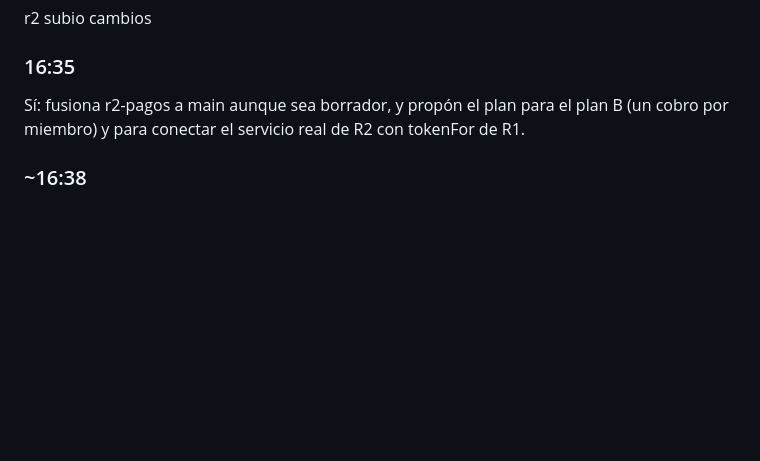
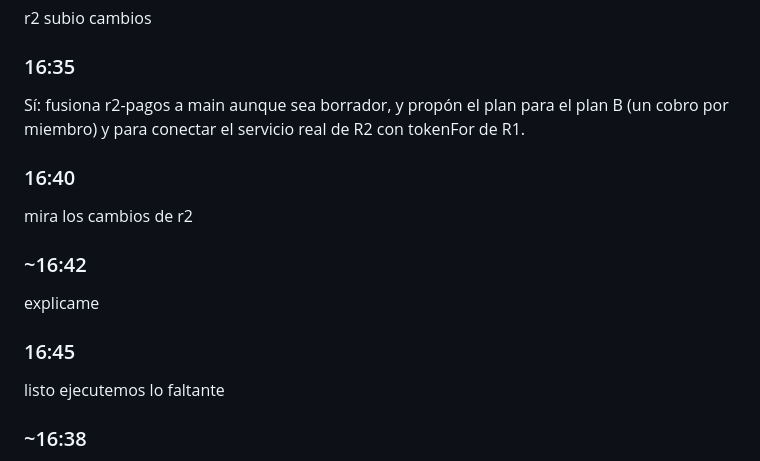
Before and after one commit to juanpablodev-ship/Locknet-hackathon, a Markdown page: prompts/R3.md, the part around the change. Drawn GitHub-style; blank space fills up the shorter version.

Commit message:
prompts: R3 16:40-16:45

```diff
--- a/prompts/R3.md
+++ b/prompts/R3.md
@@ -193,6 +193,15 @@ r2 subio cambios
 ### 16:35
 Sí: fusiona r2-pagos a main aunque sea borrador, y propón el plan para el plan B (un cobro por miembro) y para conectar el servicio real de R2 con tokenFor de R1.
 
+### 16:40
+mira los cambios de r2
+
+### ~16:42
+explicame
+
+### 16:45
+listo ejecutemos lo faltante
+
 ### ~16:38
 aprueba
 Fuente: incoming-payment/incoming-payment-create.ts + quote/quote-create-receive-amount.ts + outgoing-payment/outgoing-payment-create.ts | https://openpayments.dev/es/guides/onetime-remittance-fixed-receive/ | https://openpayments.dev/sdk/outgoing-grant-spent-amounts/
```
